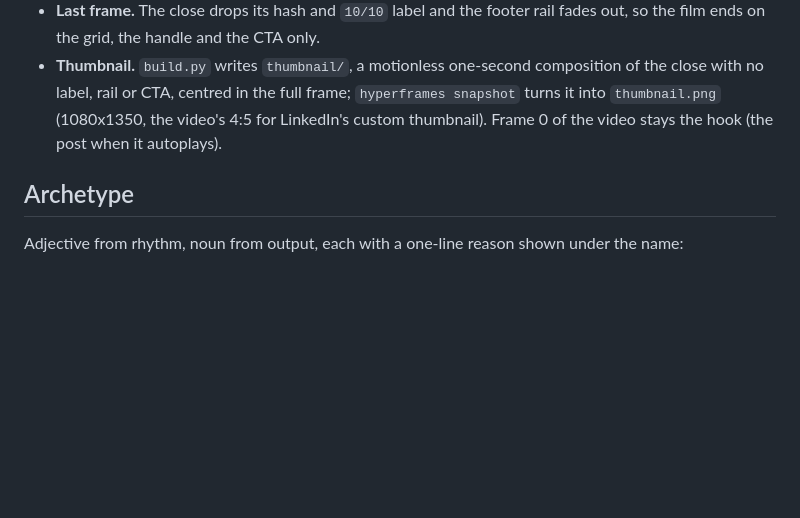
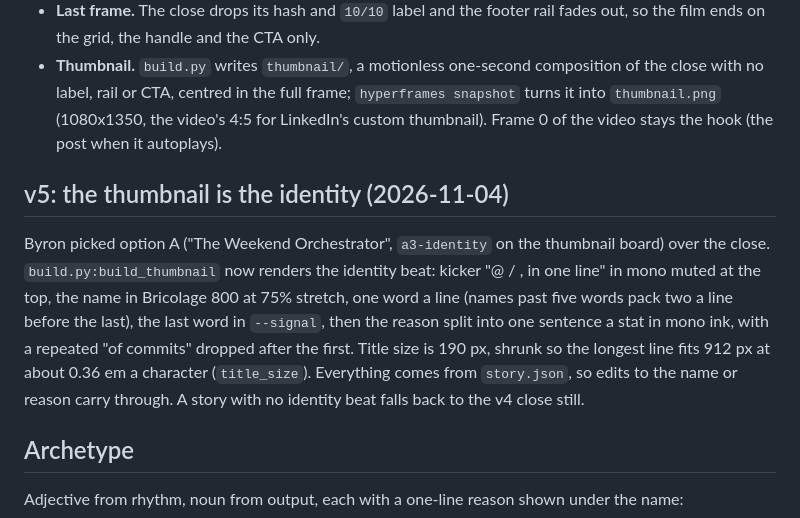
Before and after one commit to byronxlg/github-year-in-review, a Markdown page: docs/design.md, the part around the change. Rendered like a GitHub page; blank space fills up the shorter version.

```diff
--- a/docs/design.md
+++ b/docs/design.md
@@ -145,6 +145,17 @@ thumbnail, maybe the final screen but cleaner so no slide numbers".
   into `thumbnail.png` (1080x1350, the video's 4:5 for LinkedIn's custom thumbnail). Frame 0 of
   the video stays the hook (the post when it autoplays).
 
+## v5: the thumbnail is the identity (2026-11-04)
+
+Byron picked option A ("The Weekend Orchestrator", `a3-identity` on the thumbnail board) over
+the close. `build.py:build_thumbnail` now renders the identity beat: kicker "@<user> / <year>,
+in one line" in mono muted at the top, the name in Bricolage 800 at 75% stretch, one word a line
+(names past five words pack two a line before the last), the last word in `--signal`, then the
+reason split into one sentence a stat in mono ink, with a repeated "of commits" dropped after
+the first. Title size is 190 px, shrunk so the longest line fits 912 px at about 0.36 em a
+character (`title_size`). Everything comes from `story.json`, so edits to the name or reason
+carry through. A story with no identity beat falls back to the v4 close still.
+
 ## Archetype
 
 Adjective from rhythm, noun from output, each with a one-line reason shown under the name:
```
Also changed, not shown: README.md (+2 -2 lines), skills/github-year-in-review/SKILL.md (+8 -4 lines), examples/byronxlg-2026-thumbnail.png, 3 other files.
